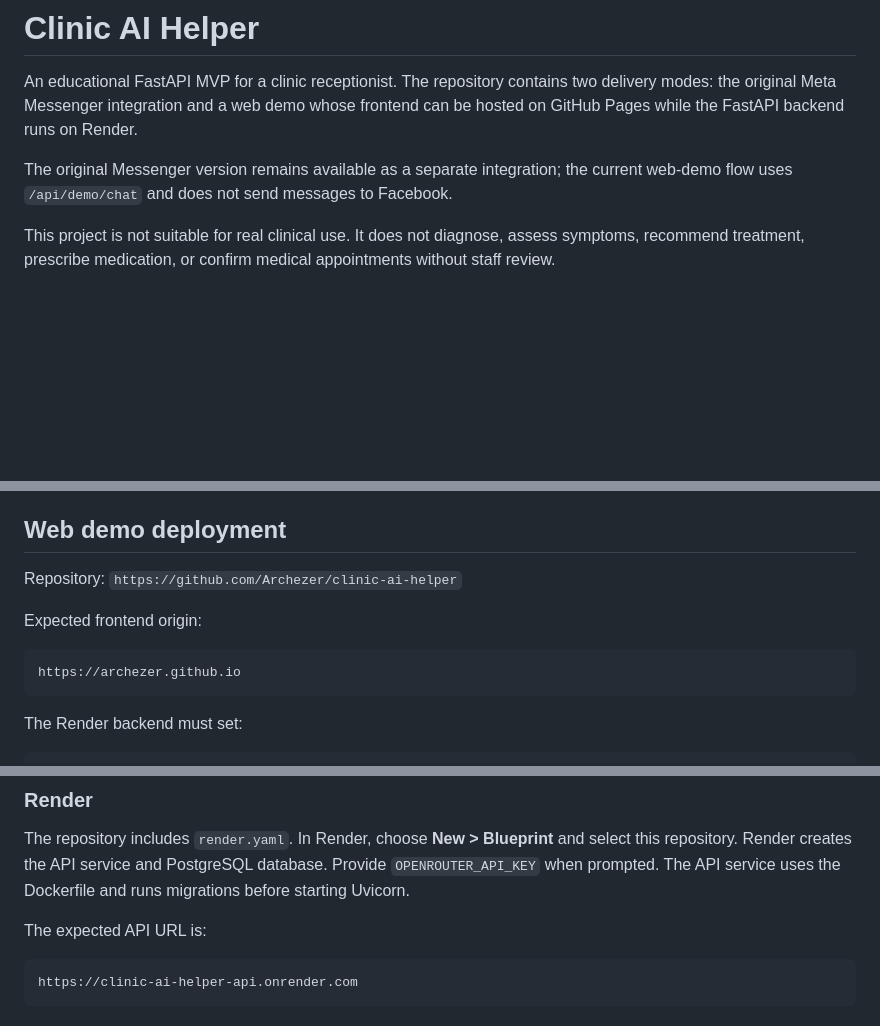
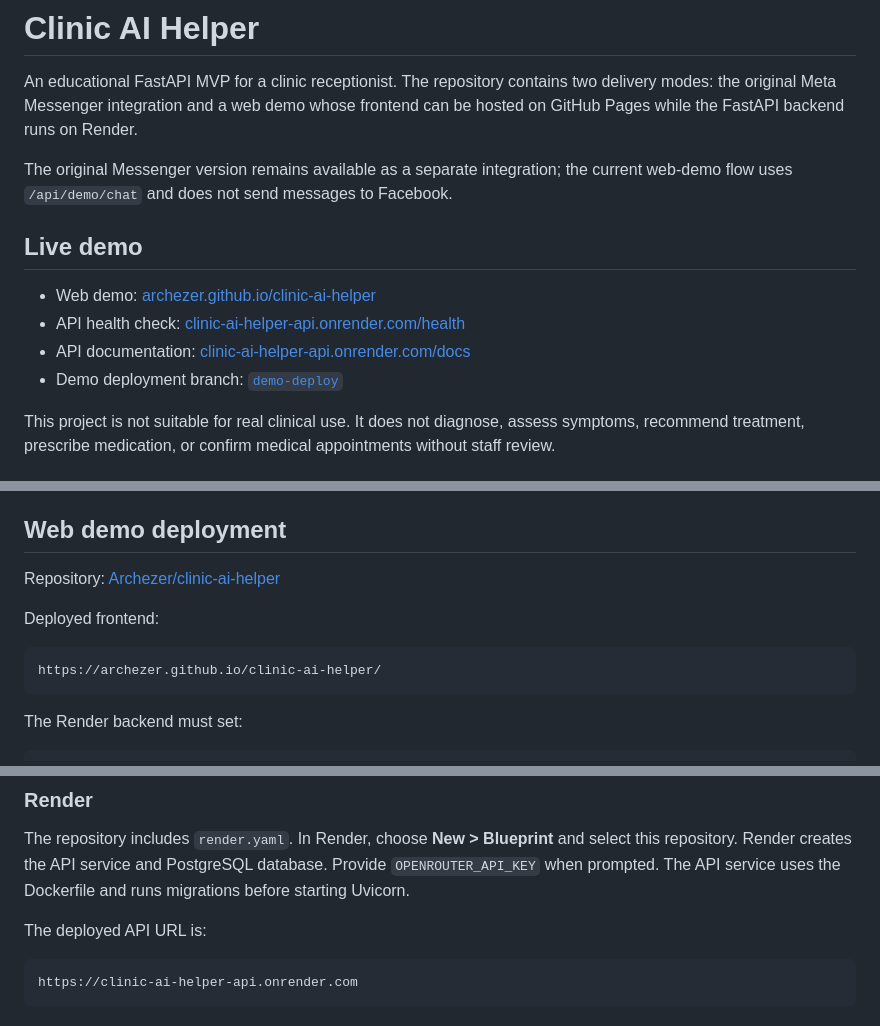
Before and after one commit to Archezer/clinic-ai-helper, a Markdown page: README.md, 3 parts joined by grey strips. Rendered like a GitHub page; blank space fills up the shorter version.

Commit message:
Add live demo links

````diff
--- a/README.md
+++ b/README.md
@@ -8,6 +8,13 @@ Render.
 The original Messenger version remains available as a separate integration;
 the current web-demo flow uses `/api/demo/chat` and does not send messages to
 Facebook.
+
+## Live demo
+
+- Web demo: [archezer.github.io/clinic-ai-helper](https://archezer.github.io/clinic-ai-helper/)
+- API health check: [clinic-ai-helper-api.onrender.com/health](https://clinic-ai-helper-api.onrender.com/health)
+- API documentation: [clinic-ai-helper-api.onrender.com/docs](https://clinic-ai-helper-api.onrender.com/docs)
+- Demo deployment branch: [`demo-deploy`](https://github.com/Archezer/clinic-ai-helper/tree/demo-deploy)
 
 This project is not suitable for real clinical use. It does not diagnose,
 assess symptoms, recommend treatment, prescribe medication, or confirm medical
@@ -49,12 +56,12 @@ application actions.
 
 ## Web demo deployment
 
-Repository: `https://github.com/Archezer/clinic-ai-helper`
+Repository: [Archezer/clinic-ai-helper](https://github.com/Archezer/clinic-ai-helper)
 
-Expected frontend origin:
+Deployed frontend:
 
 ```text
-https://archezer.github.io
+https://archezer.github.io/clinic-ai-helper/
 ```
 
 The Render backend must set:
@@ -81,7 +88,7 @@ and select this repository. Render creates the API service and PostgreSQL
 database. Provide `OPENROUTER_API_KEY` when prompted. The API service uses the
 Dockerfile and runs migrations before starting Uvicorn.
 
-The expected API URL is:
+The deployed API URL is:
 
 ```text
 https://clinic-ai-helper-api.onrender.com
````
